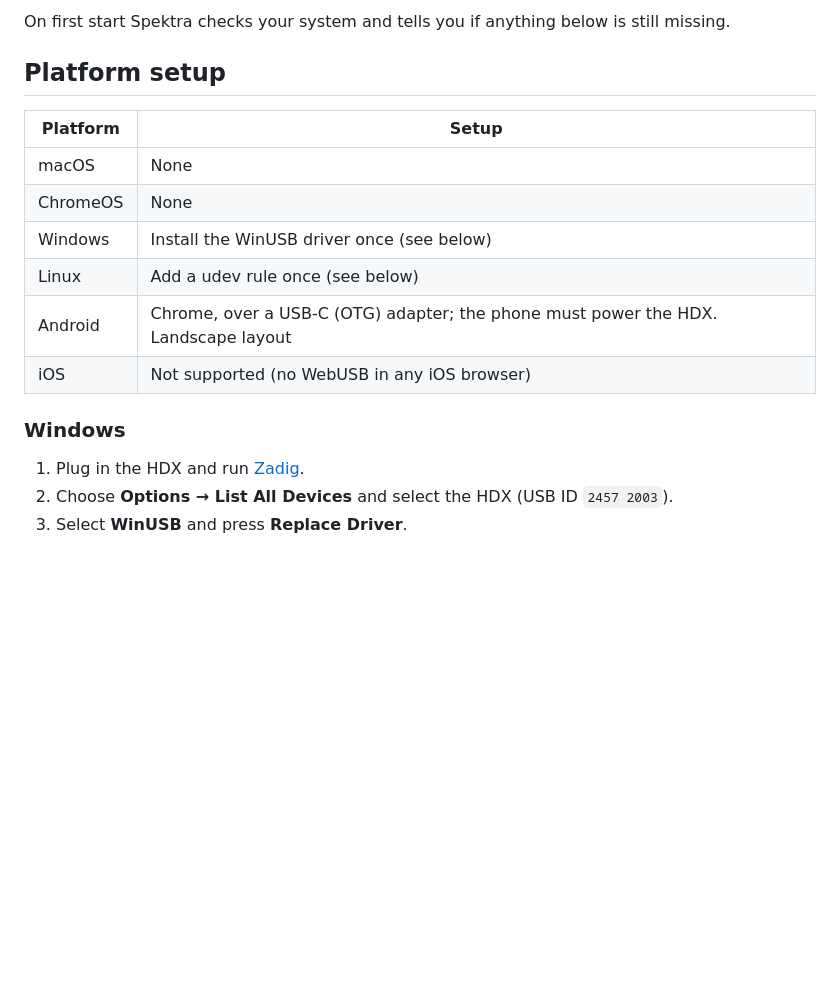
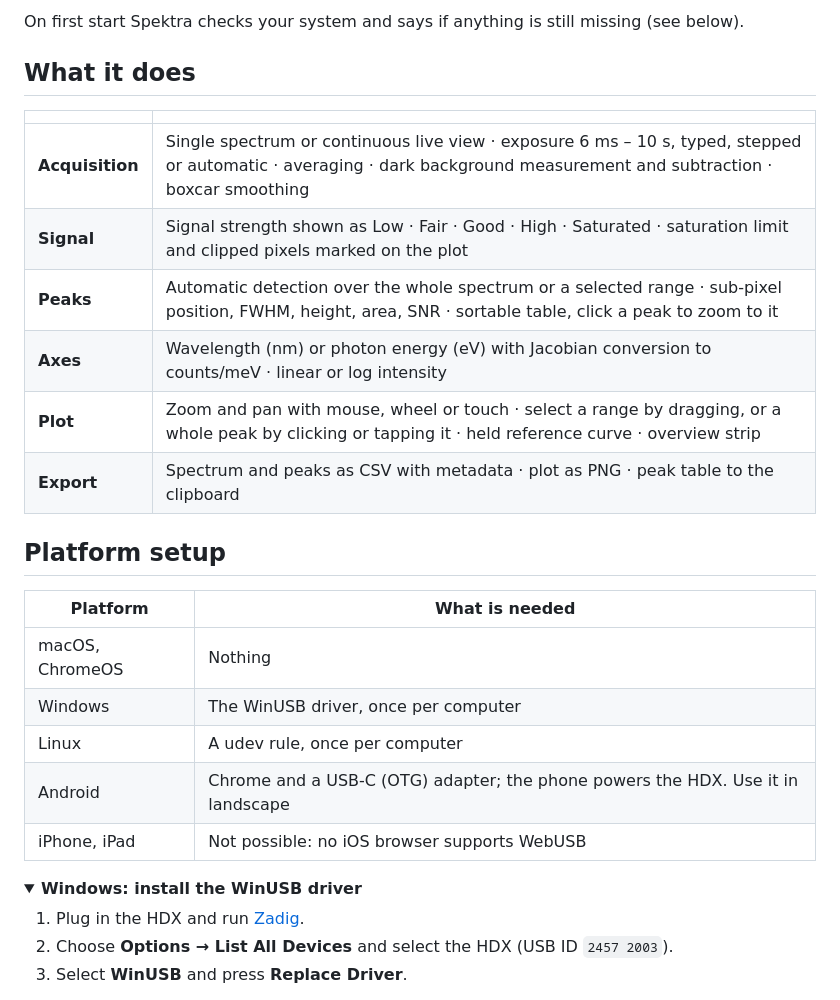
Before and after one commit to berameric/spektra, a Markdown page: README.md, the part around one of its changes. GitHub-like rendering; folded sections open; blank space fills up the shorter version.

```diff
--- a/README.md
+++ b/README.md
@@ -21,18 +35,29 @@ Developed at the [Nano Optoelectronics Laboratories](https://nano-optoelectronic
 
-On first start Spektra checks your system and tells you if anything below is still missing.
+On first start Spektra checks your system and says if anything is still missing (see below).
+
+## What it does
+
+| | |
+|---|---|
+| **Acquisition** | Single spectrum or continuous live view · exposure 6 ms – 10 s, typed, stepped or automatic · averaging · dark background measurement and subtraction · boxcar smoothing |
+| **Signal** | Signal strength shown as Low · Fair · Good · High · Saturated · saturation limit and clipped pixels marked on the plot |
+| **Peaks** | Automatic detection over the whole spectrum or a selected range · sub-pixel position, FWHM, height, area, SNR · sortable table, click a peak to zoom to it |
+| **Axes** | Wavelength (nm) or photon energy (eV) with Jacobian conversion to counts/meV · linear or log intensity |
+| **Plot** | Zoom and pan with mouse, wheel or touch · select a range by dragging, or a whole peak by clicking or tapping it · held reference curve · overview strip |
+| **Export** | Spectrum and peaks as CSV with metadata · plot as PNG · peak table to the clipboard |
 
 ## Platform setup
 
-| Platform | Setup |
+| Platform | What is needed |
 |---|---|
-| macOS | None |
-| ChromeOS | None |
-| Windows | Install the WinUSB driver once (see below) |
-| Linux | Add a udev rule once (see below) |
-| Android | Chrome, over a USB-C (OTG) adapter; the phone must power the HDX. Landscape layout |
-| iOS | Not supported (no WebUSB in any iOS browser) |
+| macOS, ChromeOS | Nothing |
+| Windows | The WinUSB driver, once per computer |
+| Linux | A udev rule, once per computer |
+| Android | Chrome and a USB-C (OTG) adapter; the phone powers the HDX. Use it in landscape |
+| iPhone, iPad | Not possible: no iOS browser supports WebUSB |
 
-### Windows
+<details>
+<summary><b>Windows: install the WinUSB driver</b></summary>
 
 1. Plug in the HDX and run [Zadig](https://zadig.akeo.ie).
 2. Choose **Options → List All Devices** and select the HDX (USB ID `2457 2003`).
```
Also changed, not shown: other parts of README.md (+70 -41 lines), assets/android-hdx.png (added).
